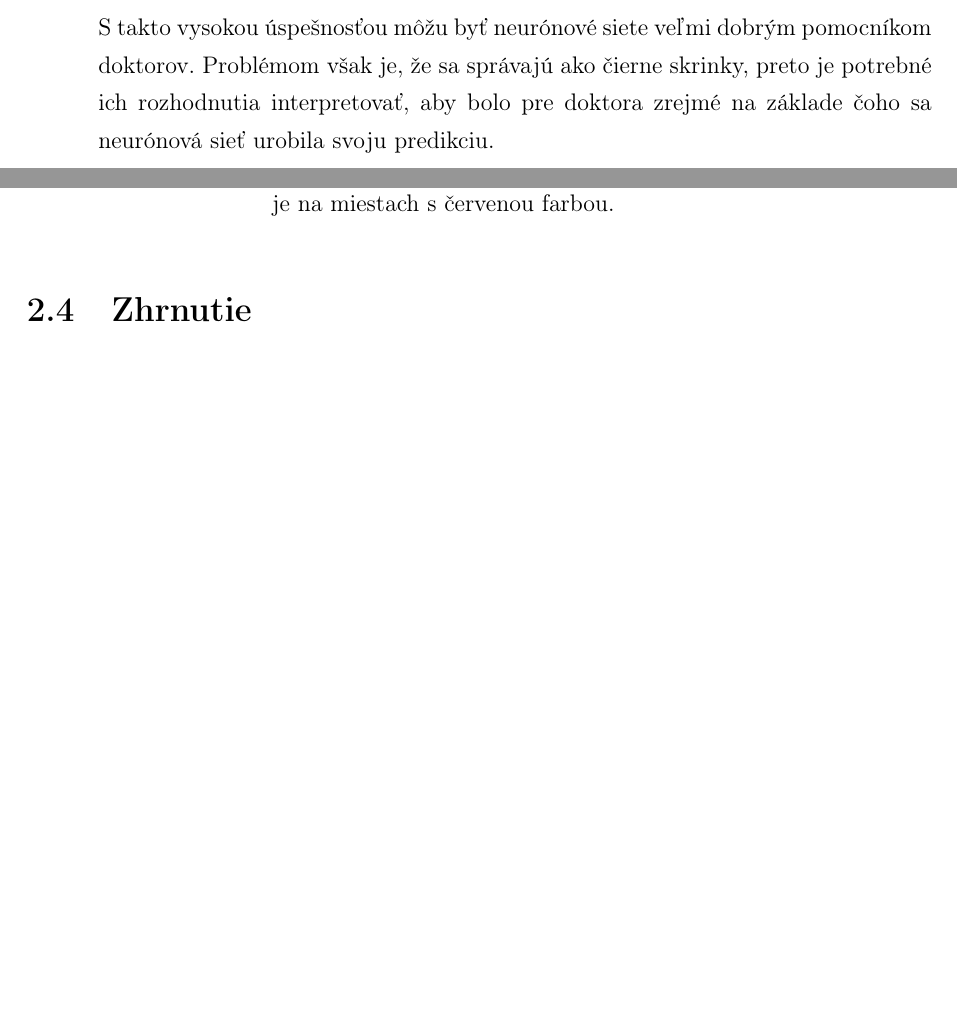
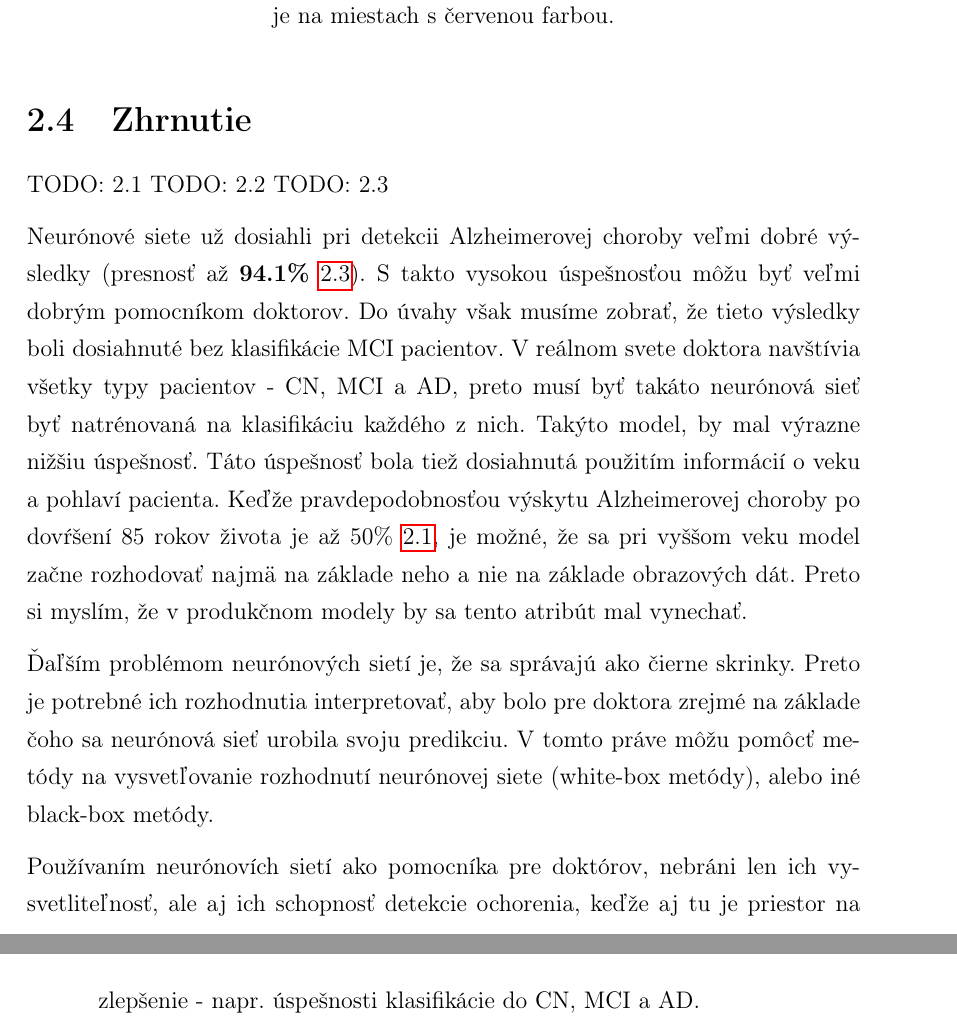
Before and after one commit to timzatko/dp, a LaTeX thesis (thesis/main.tex, which reads thesis/content/analysis.tex): two parts of pages 28 and 29 of 40 before the commit and two parts of pages 29 and 30 of 42 after it, joined at a grey line, cut so that both start at the same text, the shorter picture padded with empty space. Compiled offline with pdfLaTeX.

Commit message:
Edit ad detection chapter

```diff
--- a/thesis/content/analysis.tex
+++ b/thesis/content/analysis.tex
@@ -233,4 +231,4 @@ Neurónovým sieťam sa doposiaľ podarilo dosiahnuť veľmi dobré výsledky pr
-S takto vysokou úspešnosťou môžu byť neurónové siete veľmi dobrým pomocníkom doktorov. Problémom však je, že sa správajú ako čierne skrinky, preto je potrebné ich rozhodnutia interpretovať, aby bolo pre doktora zrejmé na základe čoho sa neurónová sieť urobila svoju predikciu.
+Neurónovým sieťam sa doposiaľ podarilo dosiahnuť veľmi dobré výsledky pri odhaľovaní Alzhemiemerovej choroby. Medzi state-of-the-art riešenia patrí konvolučná neurónová sieť od \citeauthor*{esmaeilzadeh2018end} s presnosťou \textbf{94.1\%} (a s $F_2$ skóre 93\%) na populárnej dátovej množine s názvom \textit{ADNI-1}. Tento výsledok dosiahli v úlohe klasifikácie iba do CN a AD (bez MCI). Vstupom do tejto neurónovej siete boli snímky z magnetickej rezonancie (MRI) ale aj demografické informácie akými sú napríklad vek alebo pohlavie. Autor avšak nereportuje úspešnosť modelu, ktorý bol natrénovaný iba z obrazových dát, táto úspešnosť by bola pravdepodobne o niečo nižšia.
 
 \subsection{Vysvetľovanie rozhodnutí neurónových sietí detegujúcich Alzheimerovu chorobu}
 
@@ -266,7 +264,15 @@ Najviac relevancie je na miestach s červenou farbou.
 
 \section{Zhrnutie}
 
-\lipsum[5]
+TODO: 2.1
+TODO: 2.2
+TODO: 2.3
+
+Neurónové siete už dosiahli pri detekcii Alzheimerovej choroby veľmi dobré výsledky (presnosť až \textbf{94.1\%} \ref{sec:nn_ad_prediction}). S takto vysokou úspešnosťou môžu byť veľmi dobrým pomocníkom doktorov. Do úvahy však musíme zobrať, že tieto výsledky boli dosiahnuté bez klasifikácie MCI pacientov. V reálnom svete doktora navštívia všetky typy pacientov - CN, MCI a AD, preto musí byť takáto neurónová sieť byť natrénovaná na klasifikáciu každého z nich. Takýto model, by mal výrazne nižšiu úspešnosť. Táto úspešnosť bola tiež dosiahnutá použitím informácií o veku a pohlaví pacienta. Keďže pravdepodobnosťou výskytu Alzheimerovej choroby po dovŕšení 85 rokov života je až 50\% \ref{sec:ad}, je možné, že sa pri vyššom veku model začne rozhodovať najmä na základe neho a nie na základe obrazových dát. Preto si myslím, že v produkčnom modely by sa tento atribút mal vynechať.
+
+Ďaľším problémom neurónových sietí je, že sa správajú ako čierne skrinky. Preto je potrebné ich rozhodnutia interpretovať, aby bolo pre doktora zrejmé na základe čoho sa neurónová sieť urobila svoju predikciu. V tomto práve môžu pomôcť metódy na vysvetľovanie rozhodnutí neurónovej siete (white-box metódy), alebo iné black-box metódy.
+
+Používaním neurónovích sietí ako pomocníka pre doktórov, nebráni len ich vysvetliteľnosť, ale aj ich schopnosť detekcie ochorenia, keďže aj tu je priestor na zlepšenie - napr. úspešnosti klasifikácie do CN, MCI a AD.
 
 % TODO
 % 1-3 strany
```
Also changed, not shown: thesis/content/analysis.tex (6 more changed lines), 1 other file.
